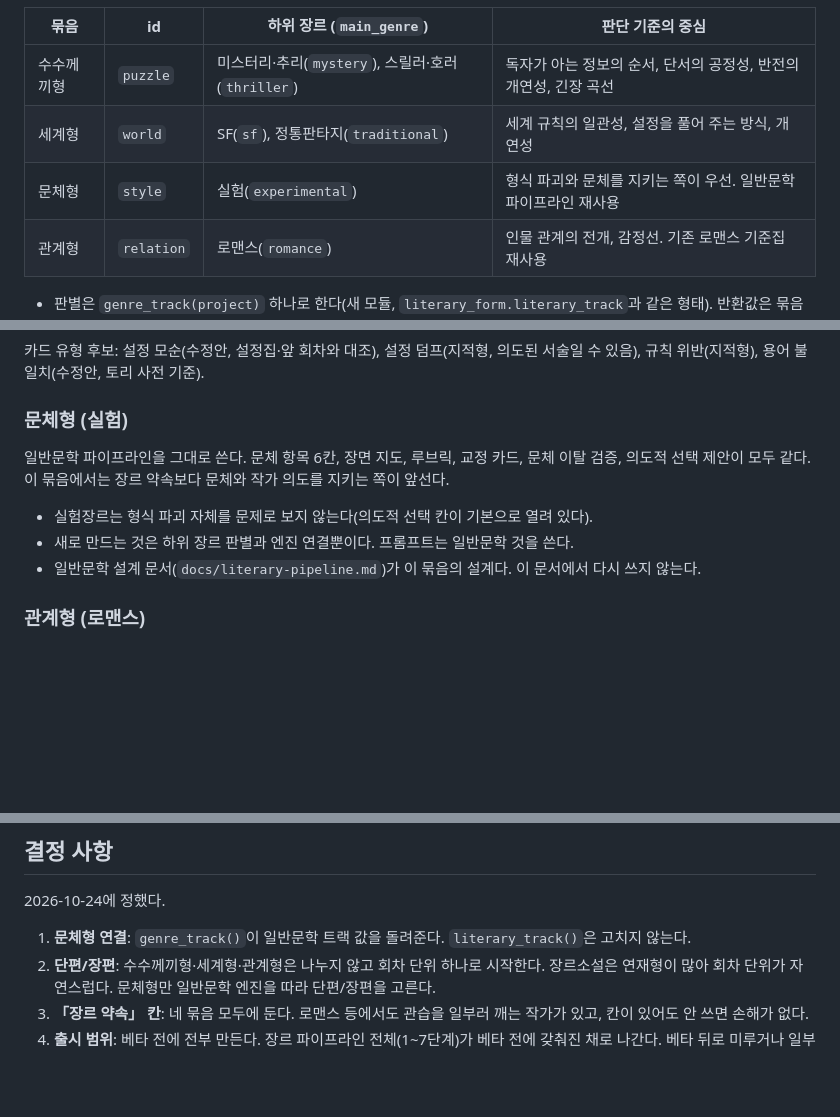
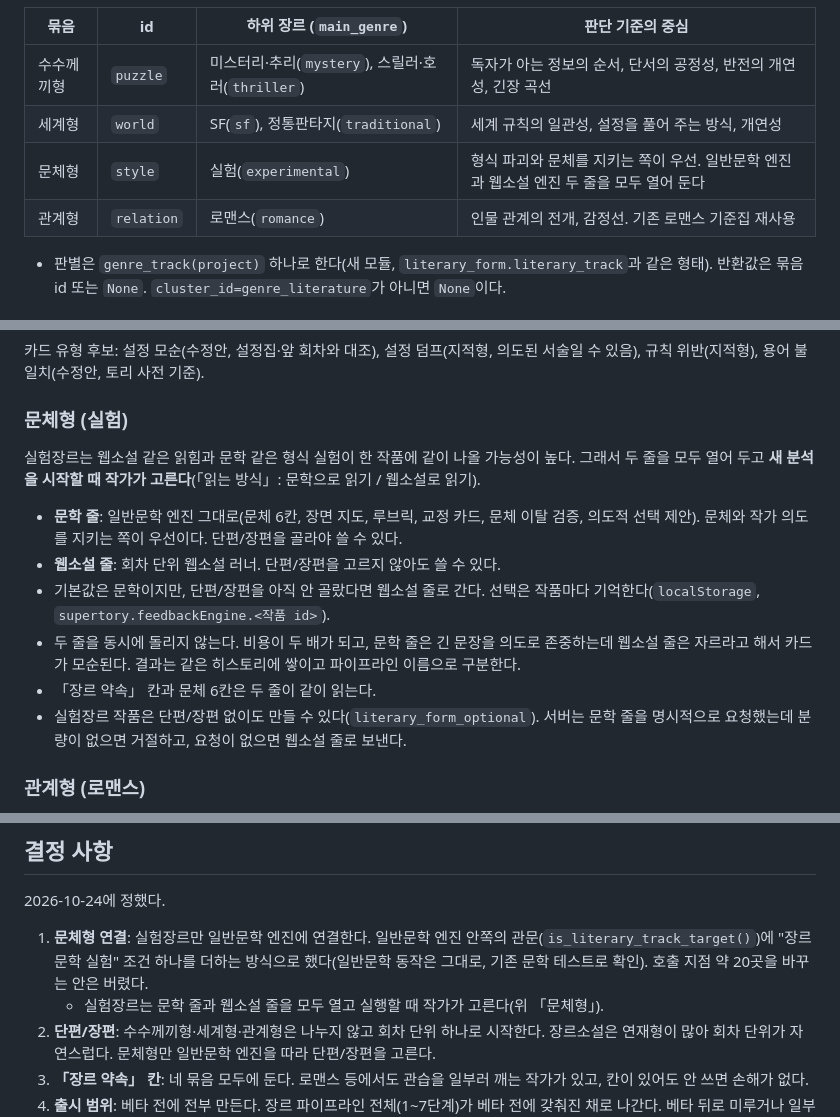
Before and after one commit to cultnoni/supertory, a Markdown page: docs/genre-pipeline.md, 3 parts joined by grey strips. Rendered like a GitHub page; blank space fills up the shorter version.

Commit message:
docs: 실험장르 두 줄 선택과 1단계 완료 반영
Co-Authored-By: Claude Sonnet 5.5 <noreply@anthropic.com>

```diff
--- a/docs/genre-pipeline.md
+++ b/docs/genre-pipeline.md
@@ -27,7 +27,7 @@ Oct 24, 2026 · 초안 (열린 질문 1~3번 결정 반영)
 |---|---|---|---|
 | 수수께끼형 | `puzzle` | 미스터리·추리(`mystery`), 스릴러·호러(`thriller`) | 독자가 아는 정보의 순서, 단서의 공정성, 반전의 개연성, 긴장 곡선 |
 | 세계형 | `world` | SF(`sf`), 정통판타지(`traditional`) | 세계 규칙의 일관성, 설정을 풀어 주는 방식, 개연성 |
-| 문체형 | `style` | 실험(`experimental`) | 형식 파괴와 문체를 지키는 쪽이 우선. 일반문학 파이프라인 재사용 |
+| 문체형 | `style` | 실험(`experimental`) | 형식 파괴와 문체를 지키는 쪽이 우선. 일반문학 엔진과 웹소설 엔진 두 줄을 모두 열어 둔다 |
 | 관계형 | `relation` | 로맨스(`romance`) | 인물 관계의 전개, 감정선. 기존 로맨스 기준집 재사용 |
 
 - 판별은 `genre_track(project)` 하나로 한다(새 모듈, `literary_form.literary_track`과 같은 형태). 반환값은 묶음 id 또는 `None`. `cluster_id=genre_literature`가 아니면 `None`이다.
@@ -122,11 +122,14 @@ Oct 24, 2026 · 초안 (열린 질문 1~3번 결정 반영)
 
 ### 문체형 (실험)
 
-일반문학 파이프라인을 그대로 쓴다. 문체 항목 6칸, 장면 지도, 루브릭, 교정 카드, 문체 이탈 검증, 의도적 선택 제안이 모두 같다. 이 묶음에서는 장르 약속보다 문체와 작가 의도를 지키는 쪽이 앞선다.
+실험장르는 웹소설 같은 읽힘과 문학 같은 형식 실험이 한 작품에 같이 나올 가능성이 높다. 그래서 두 줄을 모두 열어 두고 **새 분석을 시작할 때 작가가 고른다**(「읽는 방식」: 문학으로 읽기 / 웹소설로 읽기).
 
-- 실험장르는 형식 파괴 자체를 문제로 보지 않는다(의도적 선택 칸이 기본으로 열려 있다).
-- 새로 만드는 것은 하위 장르 판별과 엔진 연결뿐이다. 프롬프트는 일반문학 것을 쓴다.
-- 일반문학 설계 문서(`docs/literary-pipeline.md`)가 이 묶음의 설계다. 이 문서에서 다시 쓰지 않는다.
+- **문학 줄**: 일반문학 엔진 그대로(문체 6칸, 장면 지도, 루브릭, 교정 카드, 문체 이탈 검증, 의도적 선택 제안). 문체와 작가 의도를 지키는 쪽이 우선이다. 단편/장편을 골라야 쓸 수 있다.
+- **웹소설 줄**: 회차 단위 웹소설 러너. 단편/장편을 고르지 않아도 쓸 수 있다.
+- 기본값은 문학이지만, 단편/장편을 아직 안 골랐다면 웹소설 줄로 간다. 선택은 작품마다 기억한다(`localStorage`, `supertory.feedbackEngine.<작품 id>`).
+- 두 줄을 동시에 돌리지 않는다. 비용이 두 배가 되고, 문학 줄은 긴 문장을 의도로 존중하는데 웹소설 줄은 자르라고 해서 카드가 모순된다. 결과는 같은 히스토리에 쌓이고 파이프라인 이름으로 구분한다.
+- 「장르 약속」 칸과 문체 6칸은 두 줄이 같이 읽는다.
+- 실험장르 작품은 단편/장편 없이도 만들 수 있다(`literary_form_optional`). 서버는 문학 줄을 명시적으로 요청했는데 분량이 없으면 거절하고, 요청이 없으면 웹소설 줄로 보낸다.
 
 ### 관계형 (로맨스)
 
@@ -214,7 +217,8 @@ Oct 24, 2026 · 초안 (열린 질문 1~3번 결정 반영)
 
 2026-10-24에 정했다.
 
-1. **문체형 연결**: `genre_track()`이 일반문학 트랙 값을 돌려준다. `literary_track()`은 고치지 않는다.
+1. **문체형 연결**: 실험장르만 일반문학 엔진에 연결한다. 일반문학 엔진 안쪽의 관문(`is_literary_track_target()`)에 "장르문학 실험" 조건 하나를 더하는 방식으로 했다(일반문학 동작은 그대로, 기존 문학 테스트로 확인). 호출 지점 약 20곳을 바꾸는 안은 버렸다.
+   - 실험장르는 문학 줄과 웹소설 줄을 모두 열고 실행할 때 작가가 고른다(위 「문체형」).
 2. **단편/장편**: 수수께끼형·세계형·관계형은 나누지 않고 회차 단위 하나로 시작한다. 장르소설은 연재형이 많아 회차 단위가 자연스럽다. 문체형만 일반문학 엔진을 따라 단편/장편을 고른다.
 3. **「장르 약속」 칸**: 네 묶음 모두에 둔다. 로맨스 등에서도 관습을 일부러 깨는 작가가 있고, 칸이 있어도 안 쓰면 손해가 없다.
 4. **출시 범위**: 베타 전에 전부 만든다. 장르 파이프라인 전체(1~7단계)가 베타 전에 갖춰진 채로 나간다. 베타 뒤로 미루거나 일부만 조용히 붙이지 않는다. 8단계(AI 패널 프롬프트 튜닝)는 별도 작업이라 이 범위에 넣을지 따로 정한다.
```
Also changed, not shown: other parts of docs/genre-pipeline.md (+3 -3 lines).
